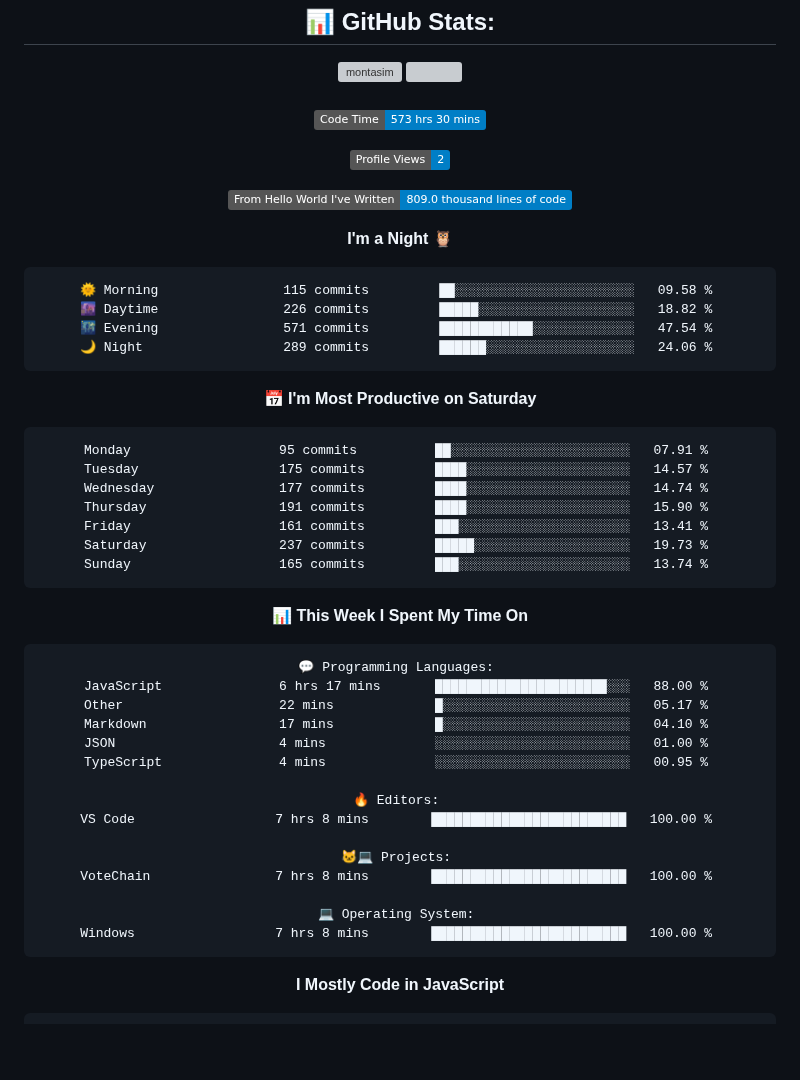
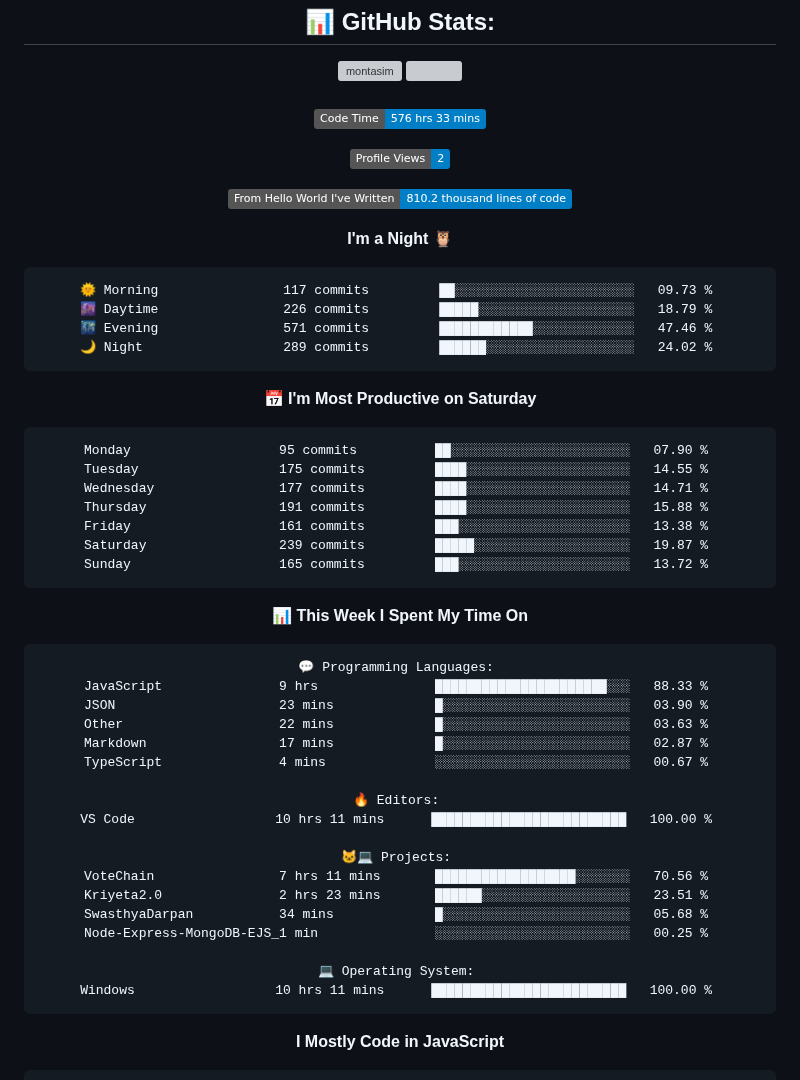
Before and after one commit to ashutosh7i/ashutosh7i, a Markdown page: README.md, the part around the change. Drawn GitHub-style; badges without logos; blank space fills up the shorter version; grey boxes are pictures that could not be loaded.

Commit message:
Updated with Dev Metrics

````diff
--- a/README.md
+++ b/README.md
@@ -95,30 +95,30 @@
 
 
 <!--START_SECTION:waka-->
-![Code Time](http://img.shields.io/badge/Code%20Time-573%20hrs%2030%20mins-blue)
+![Code Time](http://img.shields.io/badge/Code%20Time-576%20hrs%2033%20mins-blue)
 
 ![Profile Views](http://img.shields.io/badge/Profile%20Views-2-blue)
 
-![Lines of code](https://img.shields.io/badge/From%20Hello%20World%20I%27ve%20Written-809.0%20thousand%20lines%20of%20code-blue)
+![Lines of code](https://img.shields.io/badge/From%20Hello%20World%20I%27ve%20Written-810.2%20thousand%20lines%20of%20code-blue)
 
 **I'm a Night 🦉**
 
 ```text
-🌞 Morning                115 commits         ██░░░░░░░░░░░░░░░░░░░░░░░   09.58 %
-🌆 Daytime                226 commits         █████░░░░░░░░░░░░░░░░░░░░   18.82 %
-🌃 Evening                571 commits         ████████████░░░░░░░░░░░░░   47.54 %
-🌙 Night                  289 commits         ██████░░░░░░░░░░░░░░░░░░░   24.06 %
+🌞 Morning                117 commits         ██░░░░░░░░░░░░░░░░░░░░░░░   09.73 %
+🌆 Daytime                226 commits         █████░░░░░░░░░░░░░░░░░░░░   18.79 %
+🌃 Evening                571 commits         ████████████░░░░░░░░░░░░░   47.46 %
+🌙 Night                  289 commits         ██████░░░░░░░░░░░░░░░░░░░   24.02 %
 ```
 📅 **I'm Most Productive on Saturday**
 
 ```text
-Monday                   95 commits          ██░░░░░░░░░░░░░░░░░░░░░░░   07.91 %
-Tuesday                  175 commits         ████░░░░░░░░░░░░░░░░░░░░░   14.57 %
-Wednesday                177 commits         ████░░░░░░░░░░░░░░░░░░░░░   14.74 %
-Thursday                 191 commits         ████░░░░░░░░░░░░░░░░░░░░░   15.90 %
-Friday                   161 commits         ███░░░░░░░░░░░░░░░░░░░░░░   13.41 %
-Saturday                 237 commits         █████░░░░░░░░░░░░░░░░░░░░   19.73 %
-Sunday                   165 commits         ███░░░░░░░░░░░░░░░░░░░░░░   13.74 %
+Monday                   95 commits          ██░░░░░░░░░░░░░░░░░░░░░░░   07.90 %
+Tuesday                  175 commits         ████░░░░░░░░░░░░░░░░░░░░░   14.55 %
+Wednesday                177 commits         ████░░░░░░░░░░░░░░░░░░░░░   14.71 %
+Thursday                 191 commits         ████░░░░░░░░░░░░░░░░░░░░░   15.88 %
+Friday                   161 commits         ███░░░░░░░░░░░░░░░░░░░░░░   13.38 %
+Saturday                 239 commits         █████░░░░░░░░░░░░░░░░░░░░   19.87 %
+Sunday                   165 commits         ███░░░░░░░░░░░░░░░░░░░░░░   13.72 %
 ```
 
 
@@ -126,20 +126,23 @@ Sunday                   165 commits         ███░░░░░░░░
 
 ```text
 💬 Programming Languages:
-JavaScript               6 hrs 17 mins       ██████████████████████░░░   88.00 %
-Other                    22 mins             █░░░░░░░░░░░░░░░░░░░░░░░░   05.17 %
-Markdown                 17 mins             █░░░░░░░░░░░░░░░░░░░░░░░░   04.10 %
-JSON                     4 mins              ░░░░░░░░░░░░░░░░░░░░░░░░░   01.00 %
-TypeScript               4 mins              ░░░░░░░░░░░░░░░░░░░░░░░░░   00.95 %
+JavaScript               9 hrs               ██████████████████████░░░   88.33 %
+JSON                     23 mins             █░░░░░░░░░░░░░░░░░░░░░░░░   03.90 %
+Other                    22 mins             █░░░░░░░░░░░░░░░░░░░░░░░░   03.63 %
+Markdown                 17 mins             █░░░░░░░░░░░░░░░░░░░░░░░░   02.87 %
+TypeScript               4 mins              ░░░░░░░░░░░░░░░░░░░░░░░░░   00.67 %
 
 🔥 Editors:
-VS Code                  7 hrs 8 mins        █████████████████████████   100.00 %
+VS Code                  10 hrs 11 mins      █████████████████████████   100.00 %
 
 🐱‍💻 Projects:
-VoteChain                7 hrs 8 mins        █████████████████████████   100.00 %
+VoteChain                7 hrs 11 mins       ██████████████████░░░░░░░   70.56 %
+Kriyeta2.0               2 hrs 23 mins       ██████░░░░░░░░░░░░░░░░░░░   23.51 %
+SwasthyaDarpan           34 mins             █░░░░░░░░░░░░░░░░░░░░░░░░   05.68 %
+Node-Express-MongoDB-EJS_1 min               ░░░░░░░░░░░░░░░░░░░░░░░░░   00.25 %
 
 💻 Operating System:
-Windows                  7 hrs 8 mins        █████████████████████████   100.00 %
+Windows                  10 hrs 11 mins      █████████████████████████   100.00 %
 ```
 
 **I Mostly Code in JavaScript**
````
Also changed, not shown: assets/bar_graph.png.
